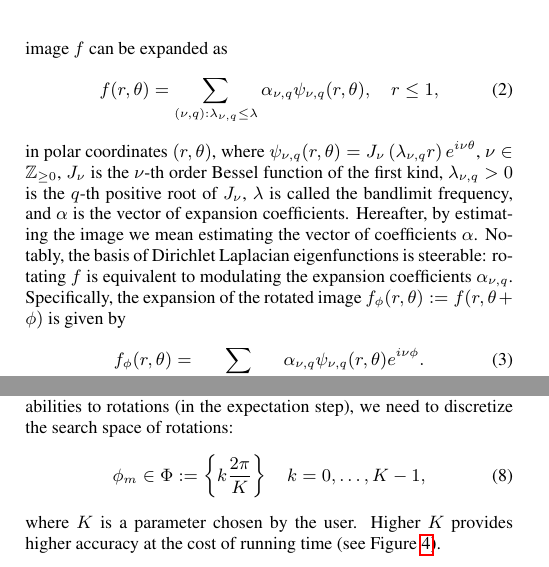
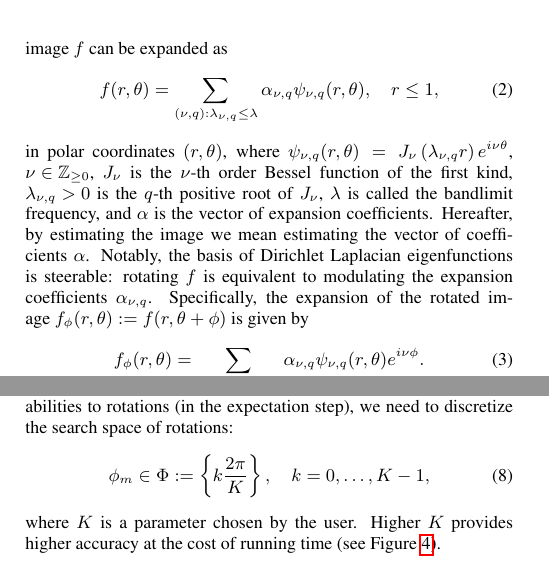
Before and after one commit to krshay/MTD-2D-EM, a LaTeX paper (paper/MTD-2D-EM-ICASSP.tex): two parts of the columns of pages 1 and 2 of 5, joined at a grey line, cut so that both start at the same text. Compiled offline with pdfLaTeX.

```diff
--- a/paper/MTD-2D-EM-ICASSP.tex
+++ b/paper/MTD-2D-EM-ICASSP.tex
@@ -105,7 +105,7 @@
 \label{eq:expansion}
 f (r, \theta) = \sum_{(\nu, q): \lambda_{\nu, q} \le \lambda} \alpha_{\nu, q} \psi_{\nu, q} (r, \theta), \quad r \le 1,
 \end{equation}
-in polar coordinates $(r, \theta)$, where~$\psi_{\nu, q}(r,\theta) = J_\nu\left( \lambda_{\nu, q} r \right) e^{i \nu \theta}$, $\nu \in \mathbb{Z}_{\ge 0}$,~$J_\nu$ is the~\mbox{$\nu$-th} order Bessel function of the first kind, \mbox{$\lambda_{\nu, q} > 0$} is the~\mbox{$q$-th} positive root of~$J_\nu$,~$\lambda$ is called the bandlimit frequency, and~$\alpha$ is the vector of expansion coefficients. Hereafter, by estimating the image we mean estimating the vector of coefficients~$\alpha$. Notably, the basis of Dirichlet Laplacian eigenfunctions is steerable: rotating~$f$ is equivalent to modulating the expansion coefficients~$\alpha_{\nu, q}$. Specifically, the expansion of the rotated image~$f_\phi (r, \theta) := f(r, \theta + \phi)$ is given by
+in polar coordinates $(r, \theta)$, where~$\psi_{\nu, q}(r,\theta) = J_\nu\left( \lambda_{\nu, q} r \right) e^{i \nu \theta}$, \mbox{$\nu \in \mathbb{Z}_{\ge 0}$},~$J_\nu$ is the~\mbox{$\nu$-th} order Bessel function of the first kind, \mbox{$\lambda_{\nu, q} > 0$} is the~\mbox{$q$-th} positive root of~$J_\nu$,~$\lambda$ is called the bandlimit frequency, and~$\alpha$ is the vector of expansion coefficients. Hereafter, by estimating the image we mean estimating the vector of coefficients~$\alpha$. Notably, the basis of Dirichlet Laplacian eigenfunctions is steerable: rotating~$f$ is equivalent to modulating the expansion coefficients~$\alpha_{\nu, q}$. Specifically, the expansion of the rotated image~$f_\phi (r, \theta) := f(r, \theta + \phi)$ is given by
 \begin{equation}
 \label{eq:steering}
 f_\phi (r, \theta) = \sum_{(\nu, q): \lambda_{\nu, q} \le \lambda} \alpha_{\nu, q} \psi_{\nu, q} (r, \theta) e^{i \nu \phi}.
@@ -185,7 +185,7 @@
 The operator~$C$ then crops the first~$L$ entries in the vertical and horizontal axes, and the result is further corrupted by additive white Gaussian noise. In addition, since the EM algorithm assigns probabilities to rotations (in the expectation step), we need to discretize the search space of rotations:
 \begin{equation}
 \label{eq:Phi_set}
-\phi_m \in \Phi := \left\{k \frac{2\pi}{K}\right\} \quad k=0,\ldots,K-1,
+\phi_m \in \Phi := \left\{k \frac{2\pi}{K}\right\}, \quad k=0,\ldots,K-1,
 \end{equation}
 where~$K$ is a parameter chosen by the user. Higher~$K$ provides higher accuracy at the cost of running time (see Figure~\ref{fig:discretization_experiment}).
 
```
Also changed, not shown: paper/MTD-2D-EM-ICASSP.pdf, paper/figures/experiment_SNR_err.pdf, paper/MTD-2D-EM-ICASSP.tex (2 more changed lines), 2 other files.
